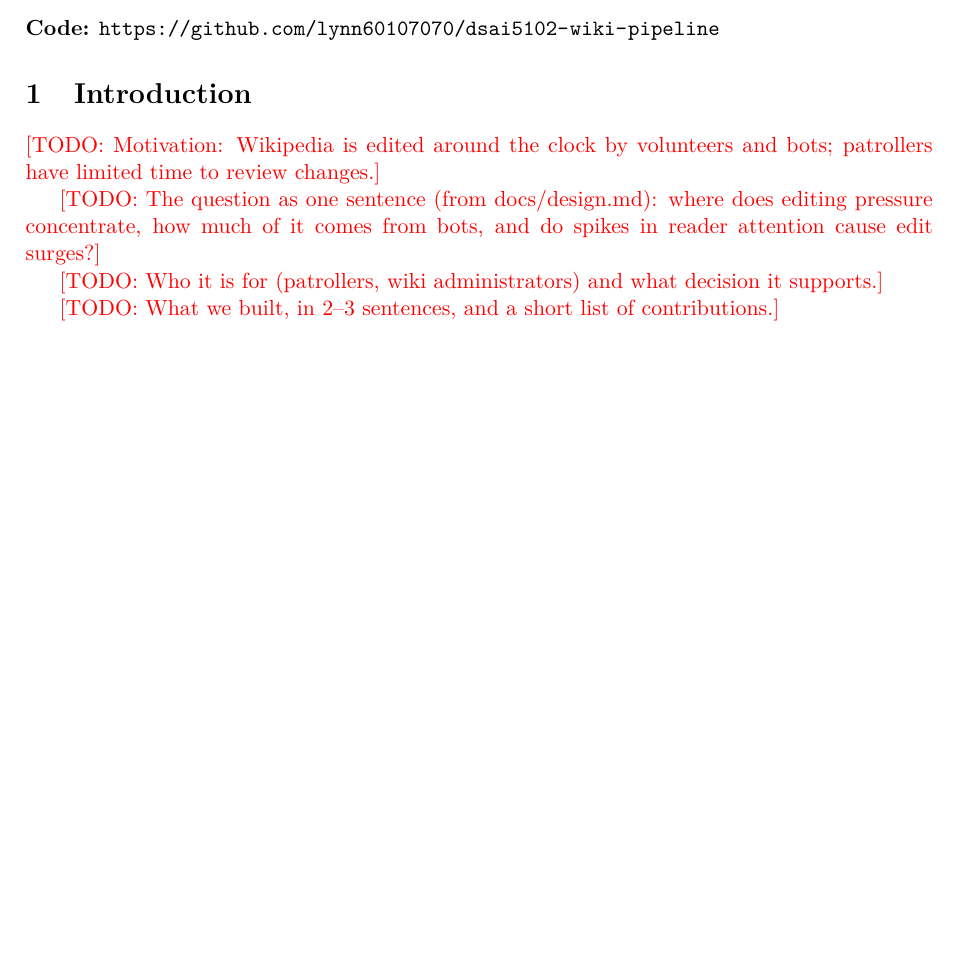
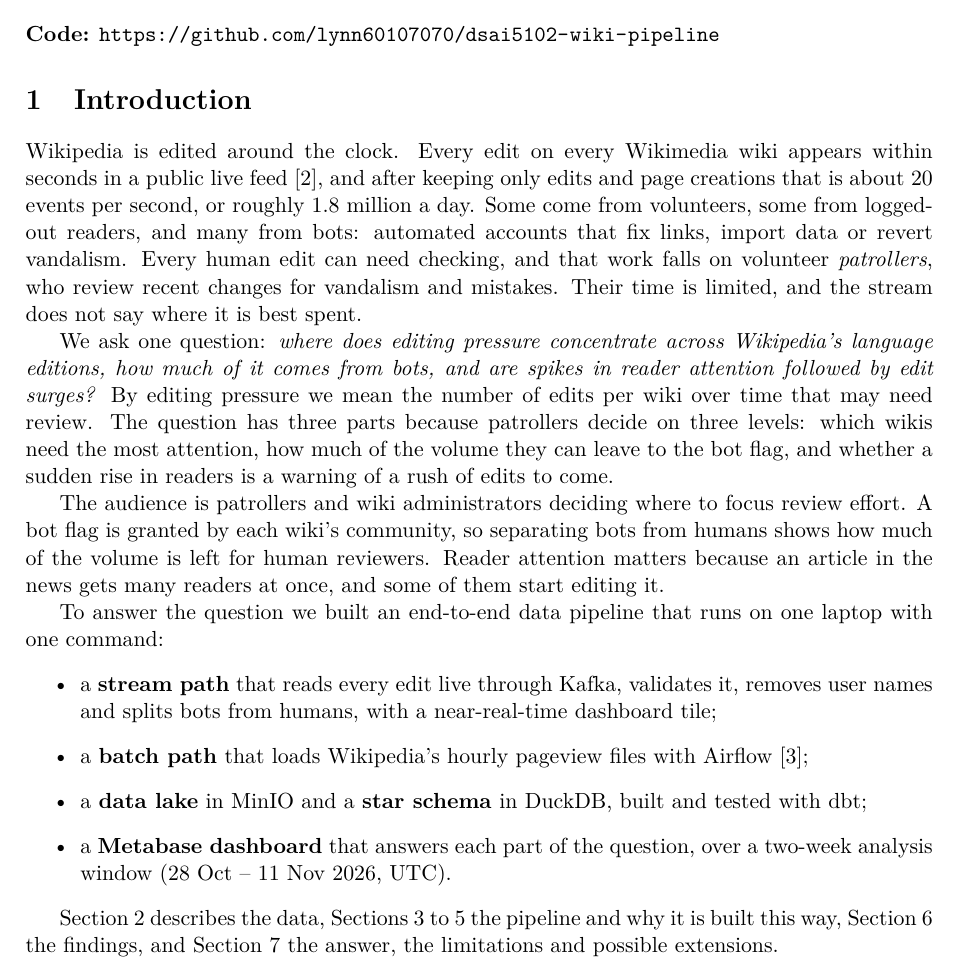
Before and after one commit to lynn60107070/dsai5102-wiki-pipeline, a LaTeX document (paper/main.tex, which reads paper/sections/01_introduction.tex): part of page 1 of 7, cut so that both start at the same text, the shorter picture padded with empty space. Compiled offline with pdfLaTeX.

Commit message:
Report 01: introduction (motivation, question, audience, what we built)

```diff
--- a/paper/sections/01_introduction.tex
+++ b/paper/sections/01_introduction.tex
@@ -1,12 +1,37 @@
 % Owner: Sumaiya. Rubric: Problem Description ("well described, clear motivation, what it aims to solve").
 \section{Introduction}\label{sec:intro}
 
-\todo{Motivation: Wikipedia is edited around the clock by volunteers and bots; patrollers have limited
-time to review changes.}
+Wikipedia is edited around the clock. Every edit on every Wikimedia wiki appears within seconds in a
+public live feed~\cite{wikimedia2026eventstreams}, and after keeping only edits and page creations that is
+about 20 events per second, or roughly 1.8 million a day. Some come from volunteers, some from logged-out
+readers, and many from bots: automated accounts that fix links, import data or revert vandalism. Every
+human edit can need checking, and that work falls on volunteer \emph{patrollers}, who review recent
+changes for vandalism and mistakes. Their time is limited, and the stream does not say where it is best
+spent.
 
-\todo{The question as one sentence (from docs/design.md): where does editing pressure concentrate, how
-much of it comes from bots, and do spikes in reader attention cause edit surges?}
+We ask one question: \emph{where does editing pressure concentrate across Wikipedia's language editions,
+how much of it comes from bots, and are spikes in reader attention followed by edit surges?} By editing
+pressure we mean the number of edits per wiki over time that may need review. The question has three
+parts because patrollers decide on three levels: which wikis need the most attention, how much of the
+volume they can leave to the bot flag, and whether a sudden rise in readers is a warning of a rush of
+edits to come.
 
-\todo{Who it is for (patrollers, wiki administrators) and what decision it supports.}
+The audience is patrollers and wiki administrators deciding where to focus review effort. A bot flag is
+granted by each wiki's community, so separating bots from humans shows how much of the volume is left
+for human reviewers. Reader
+attention matters because an article in the news gets many readers at once, and some of them start
+editing it.
 
-\todo{What we built, in 2--3 sentences, and a short list of contributions.}
+To answer the question we built an end-to-end data pipeline that runs on one laptop with one command:
+\begin{itemize}
+  \item a \textbf{stream path} that reads every edit live through Kafka, validates it, removes user names
+    and splits bots from humans, with a near-real-time dashboard tile;
+  \item a \textbf{batch path} that loads Wikipedia's hourly pageview files with Airflow~\cite{wikimedia2026pageviews};
+  \item a \textbf{data lake} in MinIO and a \textbf{star schema} in DuckDB, built and tested with dbt;
+  \item a \textbf{Metabase dashboard} that answers each part of the question, over a two-week analysis
+    window (28 Oct -- 11 Nov 2026, UTC).
+\end{itemize}
+
+\Cref{sec:data} describes the data, \cref{sec:architecture,sec:design,sec:implementation} the pipeline
+and why it is built this way, \cref{sec:results} the findings, and \cref{sec:discussion} the answer, the
+limitations and possible extensions.
```
